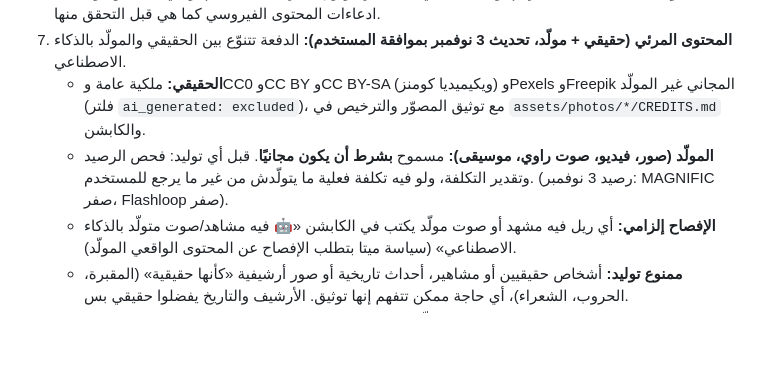
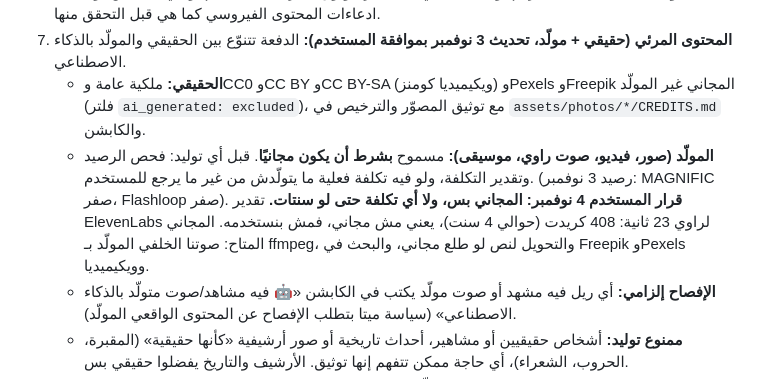
Before and after one commit to batagonun/hotel, a Markdown page: instagram-agent/README.md, the part around the change. Drawn GitHub-style; blank space fills up the shorter version.

Commit message:
README: free-only rule confirmed, paid generation (e.g. ElevenLabs voice) excluded
Co-Authored-By: Claude Opus 5.5 <noreply@anthropic.com>
Claude-Session: https://claude.ai/code/session_014DGXiXjySD2k7u4dBqwjVk

```diff
--- a/instagram-agent/README.md
+++ b/instagram-agent/README.md
@@ -32,7 +32,7 @@
 6. **دقة المعلومة (قاعدة دائمة):** كل رقم أو ادعاء علمي له مصدر موثوق يُذكر على التصميم أو في الكابشن، ولا تُنقل ادعاءات المحتوى الفيروسي كما هي قبل التحقق منها.
 7. **المحتوى المرئي (حقيقي + مولّد، تحديث 3 نوفمبر بموافقة المستخدم):** الدفعة تتنوّع بين الحقيقي والمولّد بالذكاء الاصطناعي.
    - **الحقيقي:** ملكية عامة وCC0 وCC BY وCC BY-SA (ويكيميديا كومنز) وPexels وFreepik المجاني غير المولّد (فلتر `ai_generated: excluded`)، مع توثيق المصوّر والترخيص في `assets/photos/*/CREDITS.md` والكابشن.
-   - **المولّد (صور، فيديو، صوت راوي، موسيقى):** مسموح **بشرط أن يكون مجانيًا**. قبل أي توليد: فحص الرصيد وتقدير التكلفة، ولو فيه تكلفة فعلية ما يتولّدش من غير ما يرجع للمستخدم. (رصيد 3 نوفمبر: MAGNIFIC صفر، Flashloop صفر).
+   - **المولّد (صور، فيديو، صوت راوي، موسيقى):** مسموح **بشرط أن يكون مجانيًا**. قبل أي توليد: فحص الرصيد وتقدير التكلفة، ولو فيه تكلفة فعلية ما يتولّدش من غير ما يرجع للمستخدم. (رصيد 3 نوفمبر: MAGNIFIC صفر، Flashloop صفر). **قرار المستخدم 4 نوفمبر: المجاني بس، ولا أي تكلفة حتى لو سنتات.** تقدير ElevenLabs لراوي 23 ثانية: 408 كريدت (حوالي 4 سنت)، يعني مش مجاني، فمش بنستخدمه. المجاني المتاح: صوتنا الخلفي المولّد بـ ffmpeg، والتحويل لنص لو طلع مجاني، والبحث في Freepik وPexels وويكيميديا.
    - **الإفصاح إلزامي:** أي ريل فيه مشهد أو صوت مولّد يكتب في الكابشن «🤖 فيه مشاهد/صوت متولّد بالذكاء الاصطناعي» (سياسة ميتا بتطلب الإفصاح عن المحتوى الواقعي المولّد).
    - **ممنوع توليد:** أشخاص حقيقيين أو مشاهير، أحداث تاريخية أو صور أرشيفية «كأنها حقيقية» (المقبرة، الحروب، الشعراء)، أي حاجة ممكن تتفهم إنها توثيق. الأرشيف والتاريخ يفضلوا حقيقي بس.
    - **الحقائق ما تتغيّرش:** المولّد للإحساس والجو بس، وكل معلومة لسه لازم لها مصدر.
```
